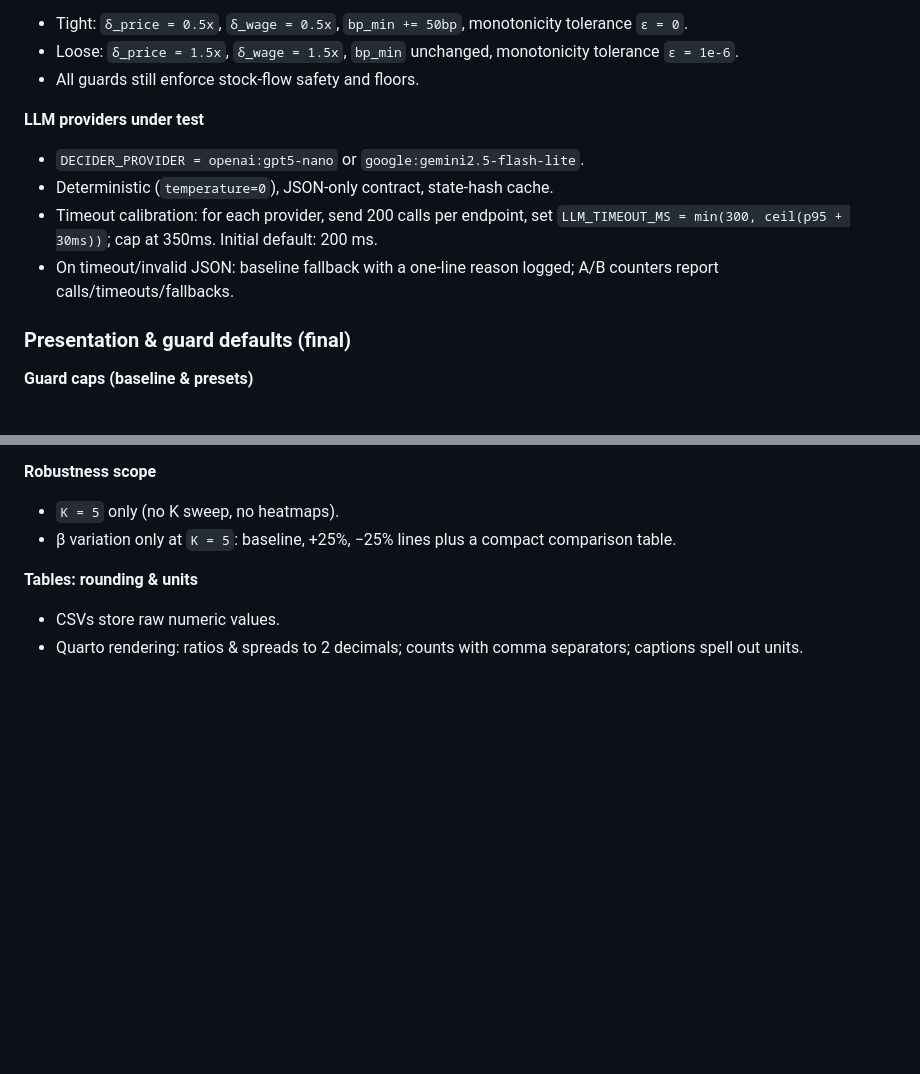
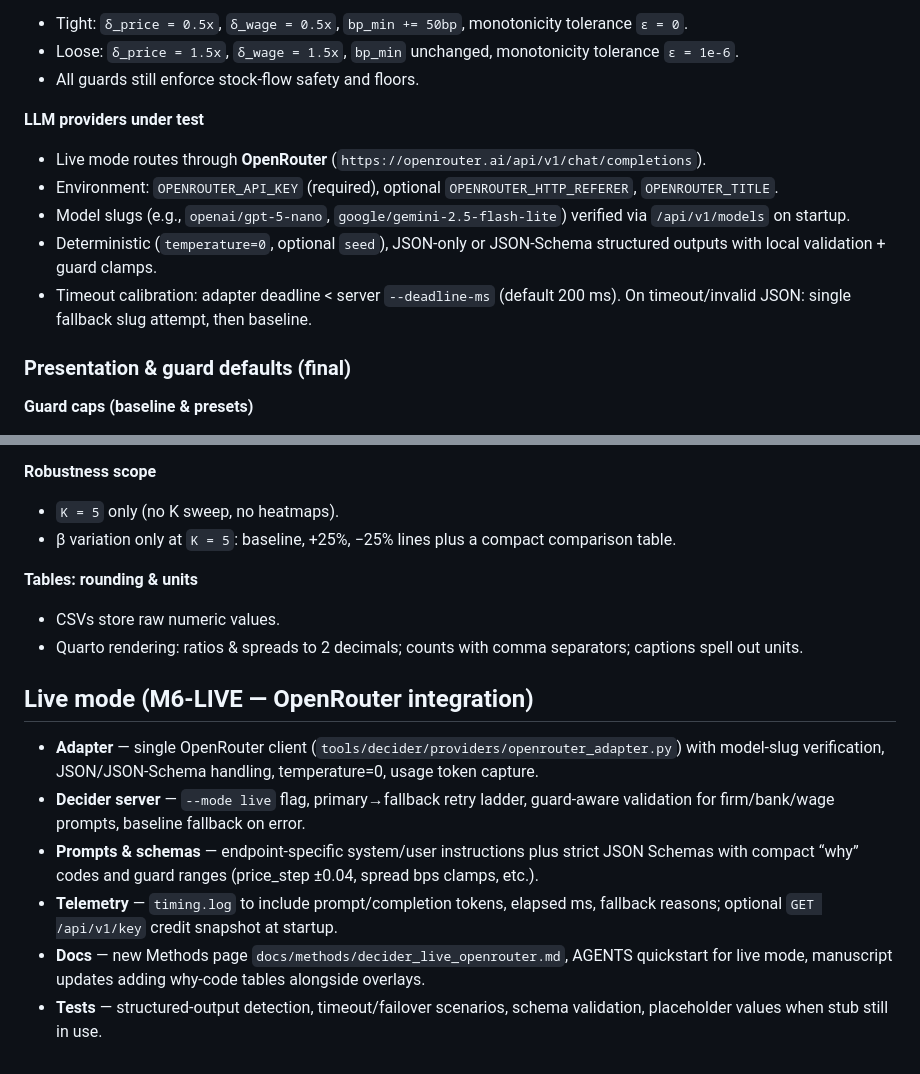
Before and after one commit to dkacz/absfcllmpy2, a Markdown page: docs/blueprint.md, 2 parts joined by grey strips. Drawn GitHub-style; blank space fills up the shorter version.

Commit message:
docs: capture OpenRouter live-mode plan

```diff
--- a/docs/blueprint.md
+++ b/docs/blueprint.md
@@ -121,10 +121,11 @@ robustness = 120; otherwise we raise only the failing block to the smallest `T`
 - All guards still enforce stock-flow safety and floors.
 
 **LLM providers under test**
-- `DECIDER_PROVIDER = openai:gpt5-nano` or `google:gemini2.5-flash-lite`.
-- Deterministic (`temperature=0`), JSON-only contract, state-hash cache.
-- Timeout calibration: for each provider, send 200 calls per endpoint, set `LLM_TIMEOUT_MS = min(300, ceil(p95 + 30ms))`; cap at 350ms. Initial default: 200 ms.
-- On timeout/invalid JSON: baseline fallback with a one-line reason logged; A/B counters report calls/timeouts/fallbacks.
+- Live mode routes through **OpenRouter** (`https://openrouter.ai/api/v1/chat/completions`).
+- Environment: `OPENROUTER_API_KEY` (required), optional `OPENROUTER_HTTP_REFERER`, `OPENROUTER_TITLE`.
+- Model slugs (e.g., `openai/gpt-5-nano`, `google/gemini-2.5-flash-lite`) verified via `/api/v1/models` on startup.
+- Deterministic (`temperature=0`, optional `seed`), JSON-only or JSON-Schema structured outputs with local validation + guard clamps.
+- Timeout calibration: adapter deadline < server `--deadline-ms` (default 200 ms). On timeout/invalid JSON: single fallback slug attempt, then baseline.
 
 ### Presentation & guard defaults (final)
 
@@ -150,3 +151,12 @@ robustness = 120; otherwise we raise only the failing block to the smallest `T`
 **Tables: rounding & units**
 - CSVs store raw numeric values.
 - Quarto rendering: ratios & spreads to 2 decimals; counts with comma separators; captions spell out units.
+
+## Live mode (M6-LIVE — OpenRouter integration)
+
+- **Adapter** — single OpenRouter client (`tools/decider/providers/openrouter_adapter.py`) with model-slug verification, JSON/JSON-Schema handling, temperature=0, usage token capture.
+- **Decider server** — `--mode live` flag, primary→fallback retry ladder, guard-aware validation for firm/bank/wage prompts, baseline fallback on error.
+- **Prompts & schemas** — endpoint-specific system/user instructions plus strict JSON Schemas with compact “why” codes and guard ranges (price_step ±0.04, spread bps clamps, etc.).
+- **Telemetry** — `timing.log` to include prompt/completion tokens, elapsed ms, fallback reasons; optional `GET /api/v1/key` credit snapshot at startup.
+- **Docs** — new Methods page `docs/methods/decider_live_openrouter.md`, AGENTS quickstart for live mode, manuscript updates adding why-code tables alongside overlays.
+- **Tests** — structured-output detection, timeout/failover scenarios, schema validation, placeholder values when stub still in use.
```
